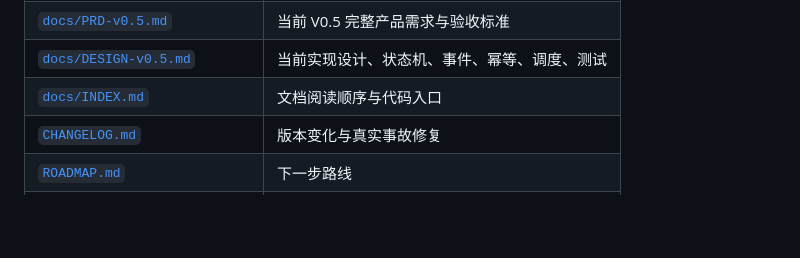
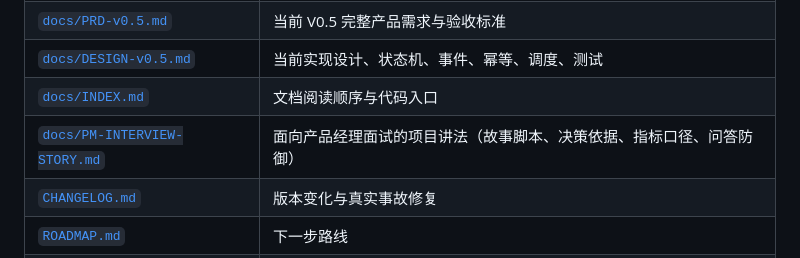
Before and after one commit to CceliaXXx818/boss-job-agent, a Markdown page: README.md, the part around the change. GitHub-like rendering; blank space fills up the shorter version.

```diff
--- a/README.md
+++ b/README.md
@@ -389,6 +389,7 @@ npm run scan:redline
 | [`docs/PRD-v0.5.md`](docs/PRD-v0.5.md) | 当前 V0.5 完整产品需求与验收标准 |
 | [`docs/DESIGN-v0.5.md`](docs/DESIGN-v0.5.md) | 当前实现设计、状态机、事件、幂等、调度、测试 |
 | [`docs/INDEX.md`](docs/INDEX.md) | 文档阅读顺序与代码入口 |
+| [`docs/PM-INTERVIEW-STORY.md`](docs/PM-INTERVIEW-STORY.md) | 面向产品经理面试的项目讲法（故事脚本、决策依据、指标口径、问答防御） |
 | [`CHANGELOG.md`](CHANGELOG.md) | 版本变化与真实事故修复 |
 | [`ROADMAP.md`](ROADMAP.md) | 下一步路线 |
 | [`CONTRIBUTING.md`](CONTRIBUTING.md) | 如何贡献 |
```
Also changed, not shown: docs/INDEX.md (+2 -1 lines), docs/PM-INTERVIEW-STORY.md (added, +362 -0 lines).
